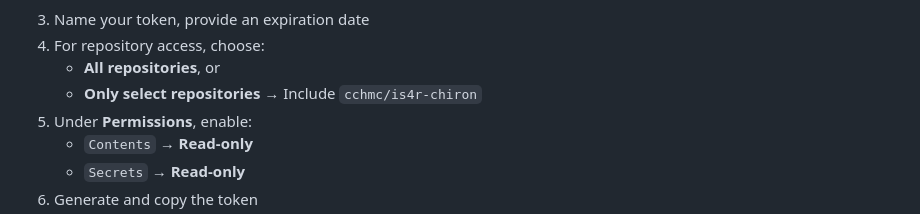
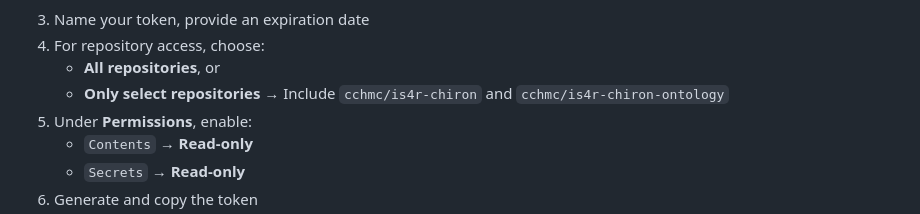
Before and after one commit to ri-ds/chiron-admin-collab, a Markdown page: Chiron app/README.md, the part around the change. Drawn GitHub-style.

```diff
--- a/Chiron app/README.md
+++ b/Chiron app/README.md
@@ -36,7 +36,7 @@ cd "Chiron app"
 3. Name your token, provide an expiration date
 4. For repository access, choose:
    - **All repositories**, or
-   - **Only select repositories** → Include `cchmc/is4r-chiron`
+   - **Only select repositories** → Include `cchmc/is4r-chiron` and `cchmc/is4r-chiron-ontology`
 5. Under **Permissions**, enable:
    - `Contents` → **Read-only**
    - `Secrets` → **Read-only**
```
